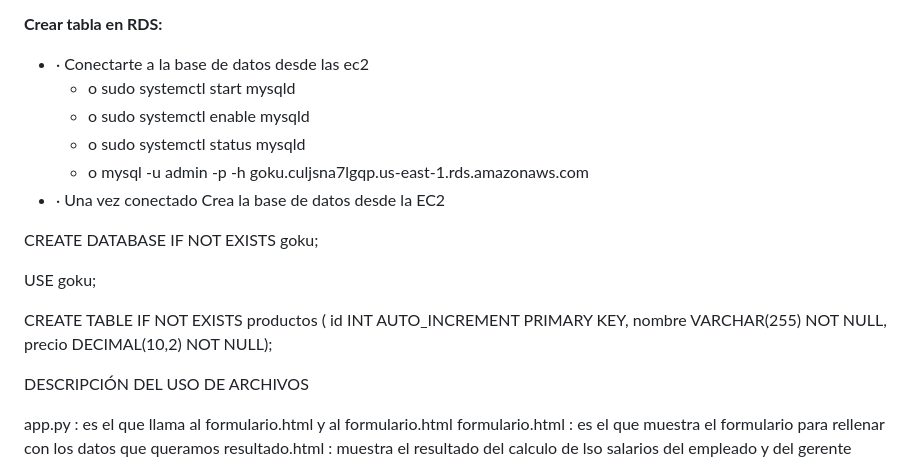
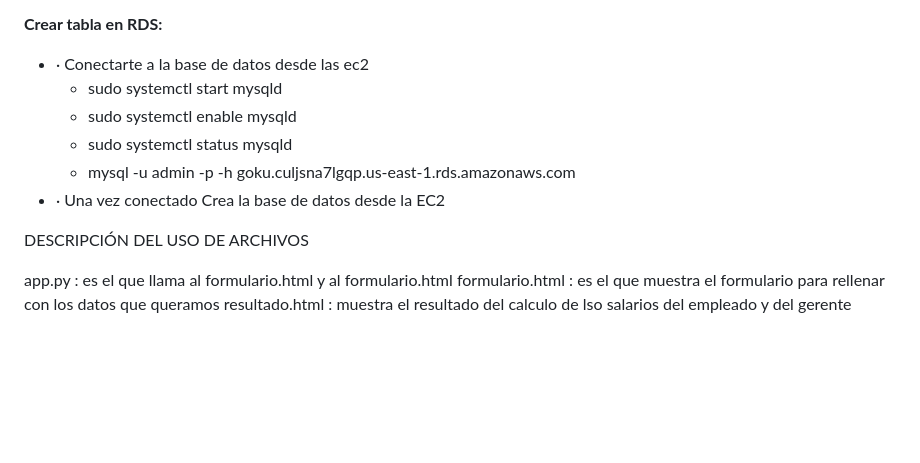
Before and after one commit to c40s7r31r3/EXA--CF, a Markdown page: README.md, the part around one of its changes. Rendered like a GitHub page; blank space fills up the shorter version.

Commit message:
Update README.md
6

```diff
--- a/README.md
+++ b/README.md
@@ -100,17 +100,11 @@ sudo service httpd restart
 **Crear tabla en RDS:**
 
 - · Conectarte a la base de datos desde las ec2
-    - o sudo systemctl start mysqld
-    - o sudo systemctl enable mysqld
-    - o sudo systemctl status mysqld
-    - o mysql -u admin -p -h goku.culjsna7lgqp.us-east-1.rds.amazonaws.com
+    - sudo systemctl start mysqld
+    - sudo systemctl enable mysqld
+    - sudo systemctl status mysqld
+    - mysql -u admin -p -h goku.culjsna7lgqp.us-east-1.rds.amazonaws.com
 - · Una vez conectado Crea la base de datos desde la EC2
-
-CREATE DATABASE IF NOT EXISTS goku;
-
-USE goku;
-
-CREATE TABLE IF NOT EXISTS productos (    id INT AUTO_INCREMENT PRIMARY KEY,    nombre VARCHAR(255) NOT NULL,    precio DECIMAL(10,2) NOT NULL);
 
 DESCRIPCIÓN DEL USO DE ARCHIVOS
 
```
Also changed, not shown: other parts of README.md (+1 -1 lines).
